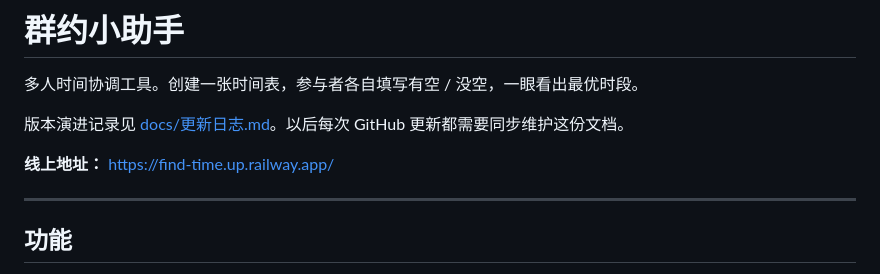
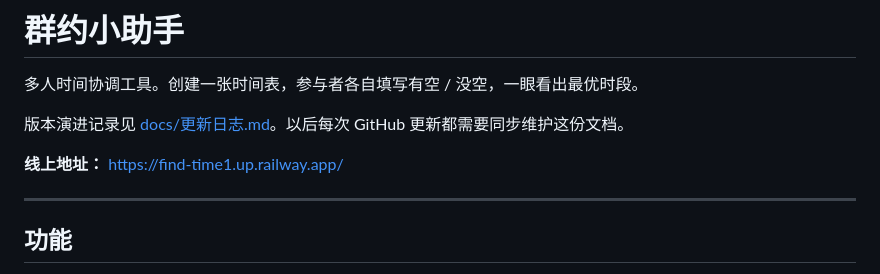
Before and after one commit to seraphic663/meetup, a Markdown page: README.md, the part around the change. GitHub-like rendering.

Commit message:
Update online address in README.md

```diff
--- a/README.md
+++ b/README.md
@@ -4,7 +4,7 @@
 
 版本演进记录见 [docs/更新日志.md](docs/更新日志.md)。以后每次 GitHub 更新都需要同步维护这份文档。
 
-**线上地址：** https://find-time.up.railway.app/
+**线上地址：** https://find-time1.up.railway.app/
 
 ---
 
```
